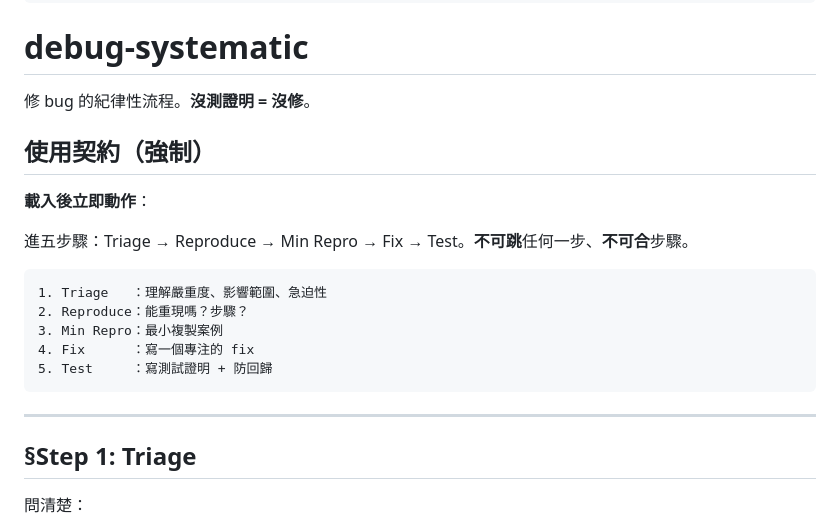
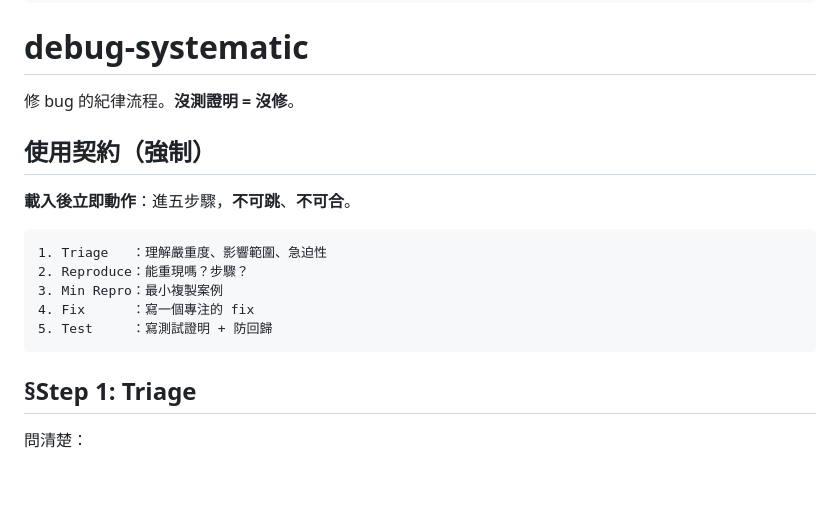
Before and after one commit to fujiei22/bstack, a Markdown page: skills/debug-systematic/SKILL.md, the part around one of its changes. GitHub-like rendering; blank space fills up the shorter version.

````diff
--- a/skills/debug-systematic/SKILL.md
+++ b/skills/debug-systematic/SKILL.md
@@ -7,13 +7,11 @@ description: |
 
 # debug-systematic
 
-修 bug 的紀律性流程。**沒測證明 = 沒修**。
+修 bug 的紀律流程。**沒測證明 = 沒修**。
 
 ## 使用契約（強制）
 
-**載入後立即動作**：
-
-進五步驟：Triage → Reproduce → Min Repro → Fix → Test。**不可跳**任何一步、**不可合**步驟。
+**載入後立即動作**：進五步驟，**不可跳**、**不可合**。
 
 ```
 1. Triage   ：理解嚴重度、影響範圍、急迫性
@@ -22,8 +20,6 @@ description: |
 4. Fix      ：寫一個專注的 fix
 5. Test     ：寫測試證明 + 防回歸
 ```
-
----
 
 ## §Step 1: Triage
 
````
Also changed, not shown: other parts of skills/debug-systematic/SKILL.md (+10 -60 lines).
